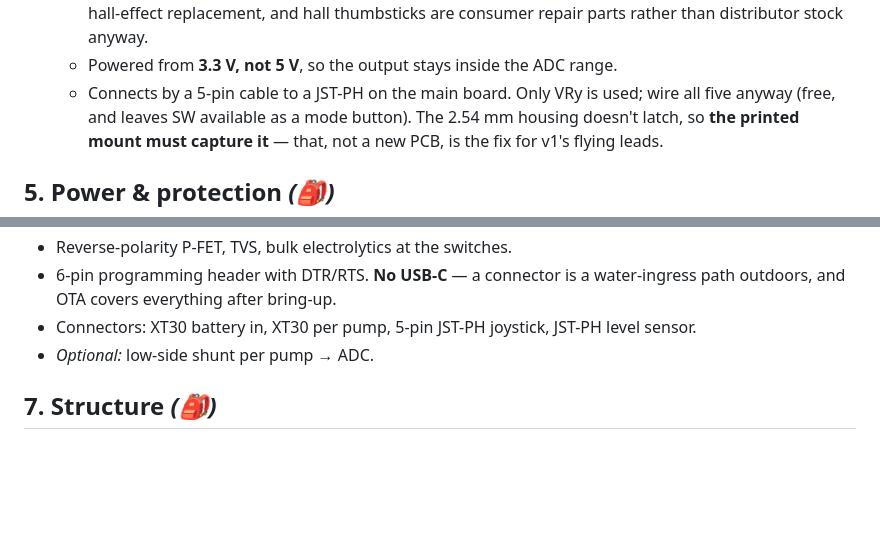
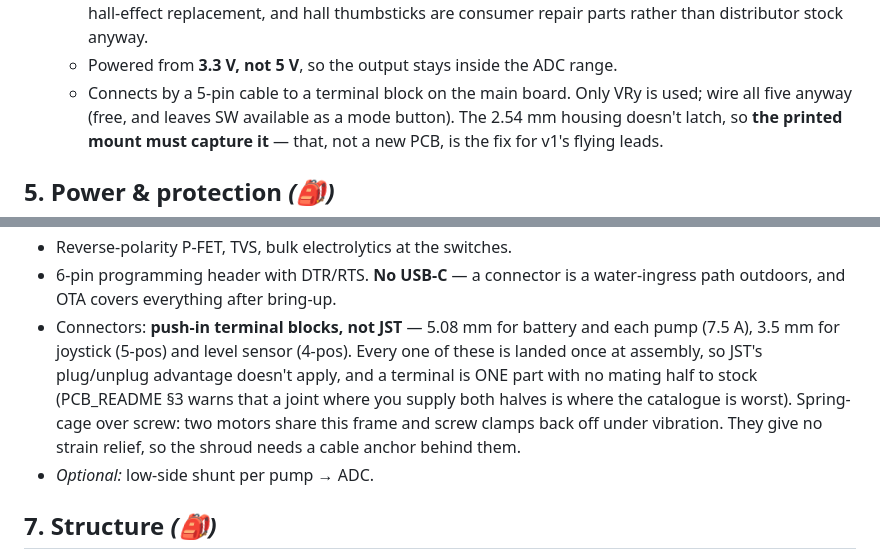
Before and after one commit to gustebeast/watering-backpack, a Markdown page: bom_consolidated.md, 2 parts joined by grey strips. Drawn GitHub-style; blank space fills up the shorter version.

```diff
--- a/bom_consolidated.md
+++ b/bom_consolidated.md
@@ -92,7 +92,7 @@ bought and are on the shelf, and the reasoning is worth keeping.
     there is no observed fault to justify a hall-effect replacement, and hall thumbsticks
     are consumer repair parts rather than distributor stock anyway.
   - Powered from **3.3 V, not 5 V**, so the output stays inside the ADC range.
-  - Connects by a 5-pin cable to a JST-PH on the main board. Only VRy is used; wire all
+  - Connects by a 5-pin cable to a terminal block on the main board. Only VRy is used; wire all
     five anyway (free, and leaves SW available as a mode button). The 2.54 mm housing
     doesn't latch, so **the printed mount must capture it** — that, not a new PCB, is
     the fix for v1's flying leads.
@@ -135,7 +135,13 @@ Exact part numbers to be fixed at layout; this is the functional list.
 - Reverse-polarity P-FET, TVS, bulk electrolytics at the switches.
 - 6-pin programming header with DTR/RTS. **No USB-C** — a connector is a water-ingress
   path outdoors, and OTA covers everything after bring-up.
-- Connectors: XT30 battery in, XT30 per pump, 5-pin JST-PH joystick, JST-PH level sensor.
+- Connectors: **push-in terminal blocks, not JST** — 5.08 mm for battery and each
+  pump (7.5 A), 3.5 mm for joystick (5-pos) and level sensor (4-pos). Every one of
+  these is landed once at assembly, so JST's plug/unplug advantage doesn't apply,
+  and a terminal is ONE part with no mating half to stock (PCB_README §3 warns that
+  a joint where you supply both halves is where the catalogue is worst). Spring-cage
+  over screw: two motors share this frame and screw clamps back off under vibration.
+  They give no strain relief, so the shroud needs a cable anchor behind them.
 - *Optional:* low-side shunt per pump → ADC.
 
 ## 7. Structure  *(🎒)*
```
Also changed, not shown: elec/CIRCUIT.md (+38 -8 lines).
